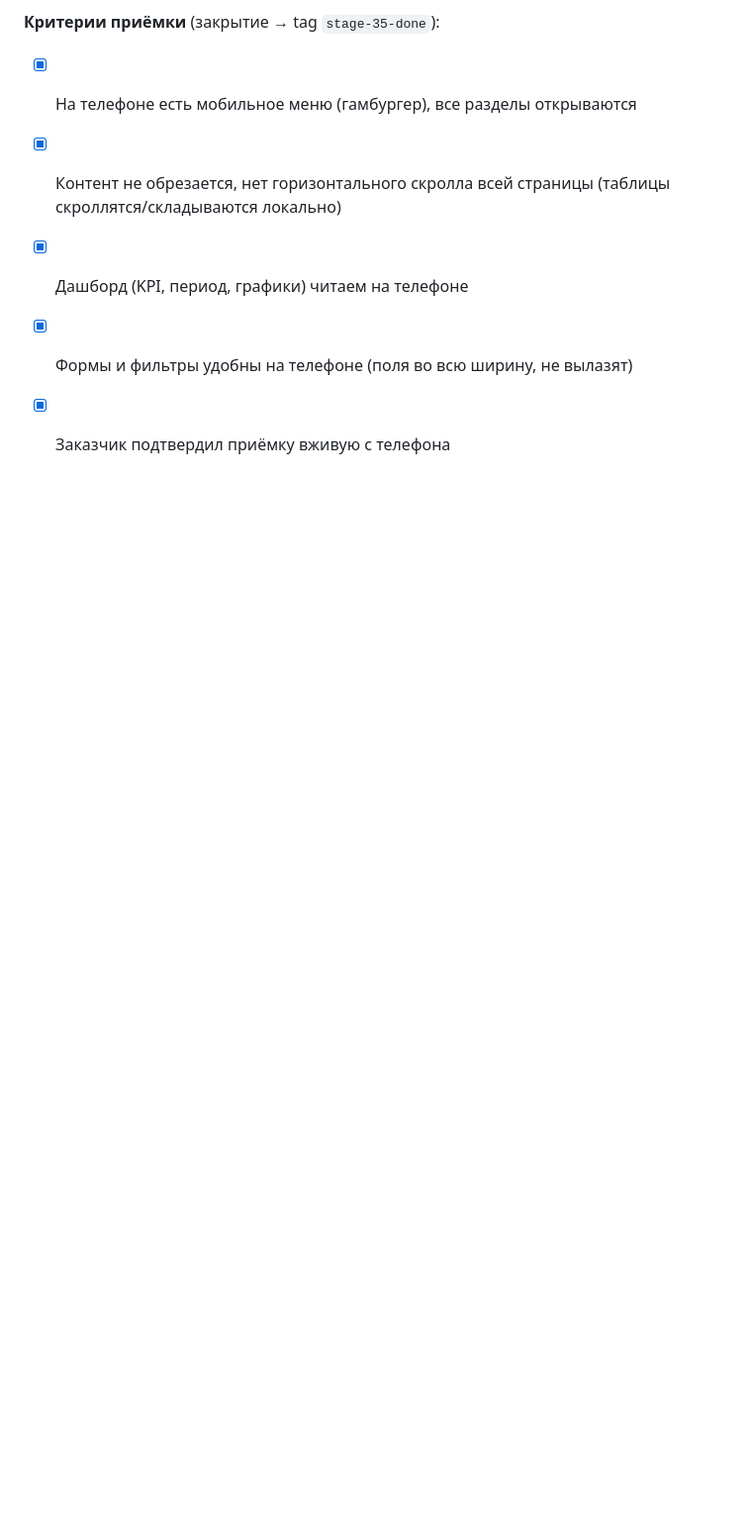
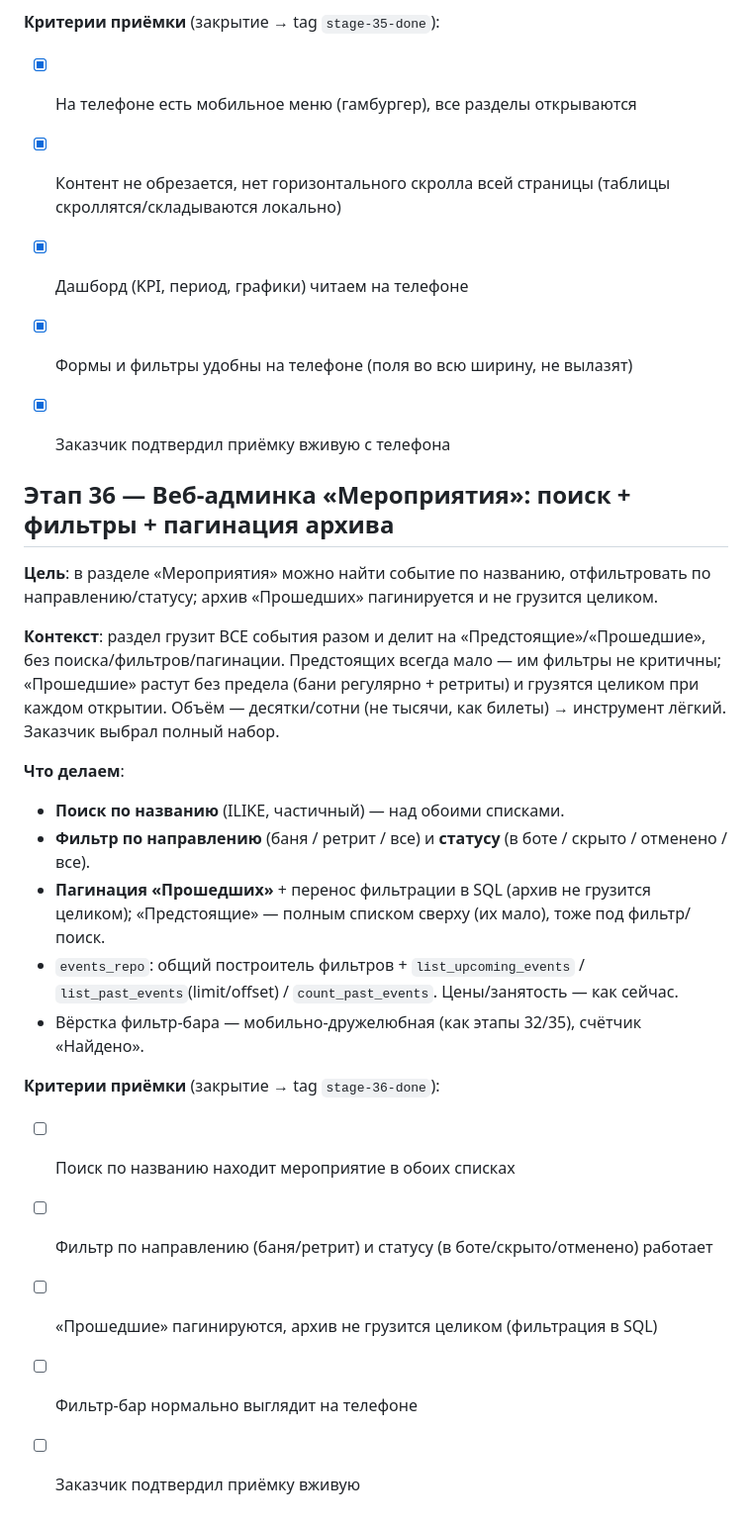
Before and after one commit to dimatolpygin/club_order, a Markdown page: docs/07_ROADMAP.md, the part around the change. Shown at 99% size. Rendered like a GitHub page; blank space fills up the shorter version.

Commit message:
chore(status): start stage 36 — «Мероприятия»: поиск + фильтры + пагинация архива
Co-Authored-By: Claude Opus 4.8 <noreply@anthropic.com>

```diff
--- a/docs/07_ROADMAP.md
+++ b/docs/07_ROADMAP.md
@@ -919,3 +919,32 @@ check-in лист для сверки людей на входе.
 - [x] Дашборд (KPI, период, графики) читаем на телефоне
 - [x] Формы и фильтры удобны на телефоне (поля во всю ширину, не вылазят)
 - [x] Заказчик подтвердил приёмку вживую с телефона
+
+
+## Этап 36 — Веб-админка «Мероприятия»: поиск + фильтры + пагинация архива
+
+**Цель**: в разделе «Мероприятия» можно найти событие по названию, отфильтровать по
+направлению/статусу; архив «Прошедших» пагинируется и не грузится целиком.
+
+**Контекст**: раздел грузит ВСЕ события разом и делит на «Предстоящие»/«Прошедшие», без
+поиска/фильтров/пагинации. Предстоящих всегда мало — им фильтры не критичны; «Прошедшие»
+растут без предела (бани регулярно + ретриты) и грузятся целиком при каждом открытии.
+Объём — десятки/сотни (не тысячи, как билеты) → инструмент лёгкий. Заказчик выбрал полный
+набор.
+
+**Что делаем**:
+- **Поиск по названию** (ILIKE, частичный) — над обоими списками.
+- **Фильтр по направлению** (баня / ретрит / все) и **статусу** (в боте / скрыто /
+  отменено / все).
+- **Пагинация «Прошедших»** + перенос фильтрации в SQL (архив не грузится целиком);
+  «Предстоящие» — полным списком сверху (их мало), тоже под фильтр/поиск.
+- `events_repo`: общий построитель фильтров + `list_upcoming_events` /
+  `list_past_events`(limit/offset) / `count_past_events`. Цены/занятость — как сейчас.
+- Вёрстка фильтр-бара — мобильно-дружелюбная (как этапы 32/35), счётчик «Найдено».
+
+**Критерии приёмки** (закрытие → tag `stage-36-done`):
+- [ ] Поиск по названию находит мероприятие в обоих списках
+- [ ] Фильтр по направлению (баня/ретрит) и статусу (в боте/скрыто/отменено) работает
+- [ ] «Прошедшие» пагинируются, архив не грузится целиком (фильтрация в SQL)
+- [ ] Фильтр-бар нормально выглядит на телефоне
+- [ ] Заказчик подтвердил приёмку вживую
```
Also changed, not shown: docs/STATUS.md (+3 -2 lines).
